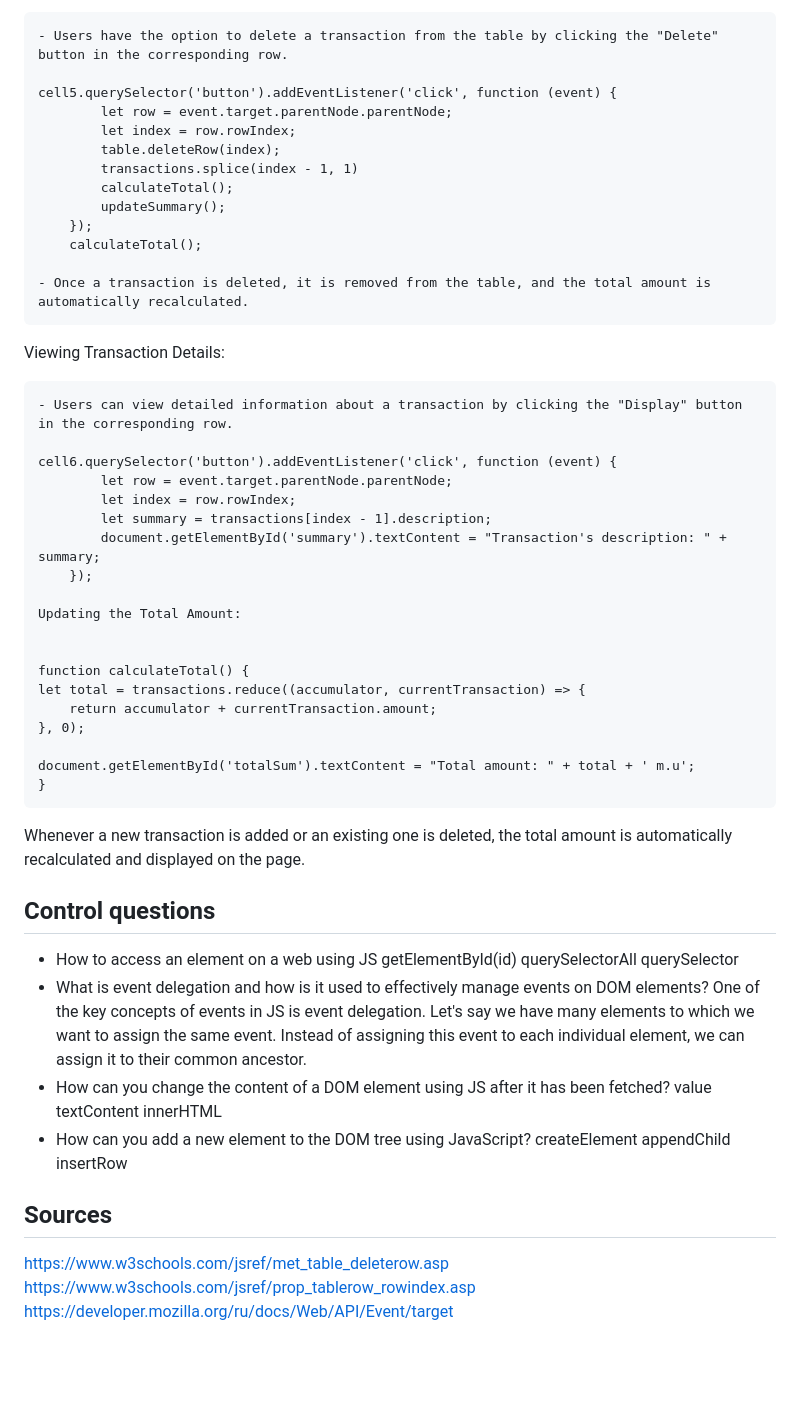
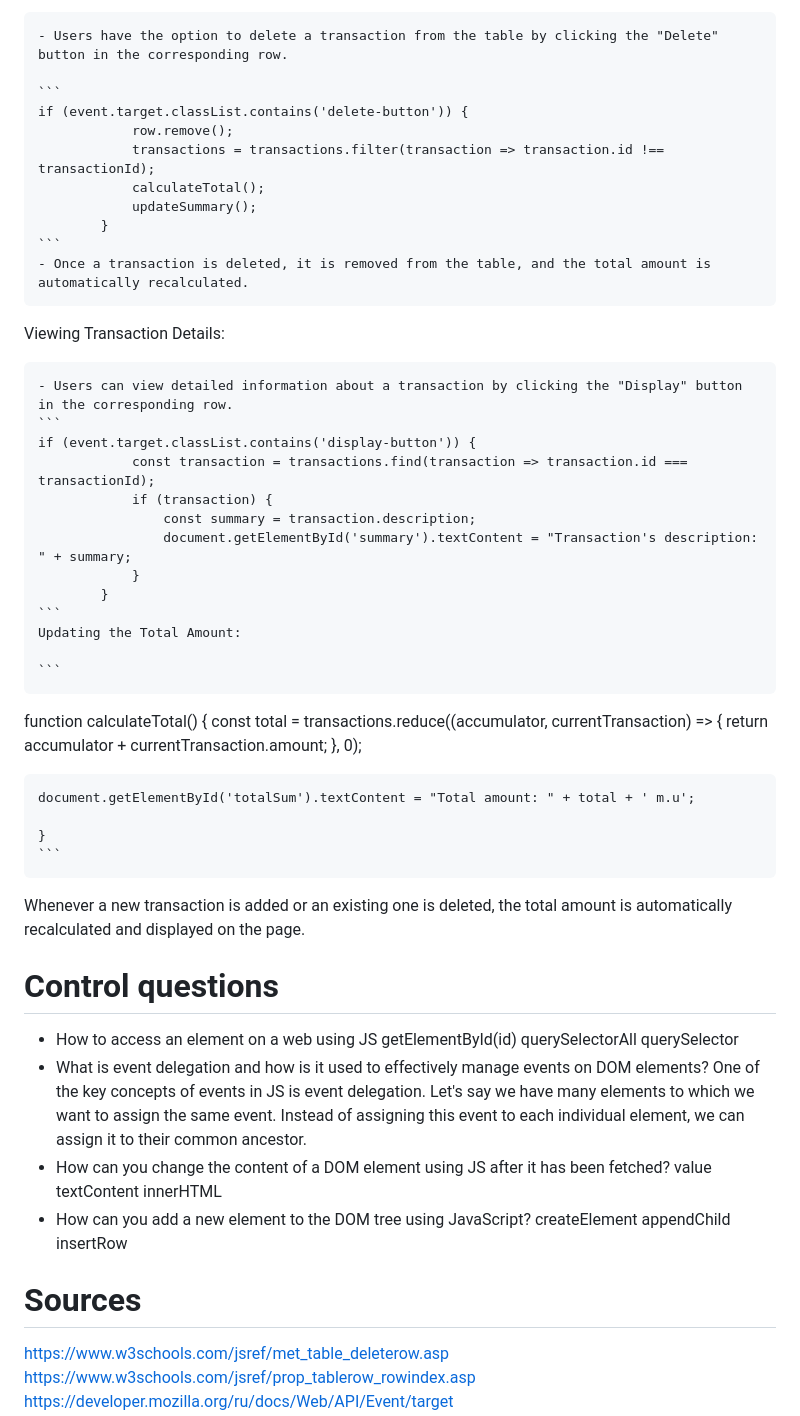
Before and after one commit to acetvertacova/transactions-web, a Markdown page: readme.md, the part around the change printed below. Drawn GitHub-style; blank space fills up the shorter version.

````diff
--- a/readme.md
+++ b/readme.md
@@ -59,44 +75,44 @@ Deleting Transactions:
 
     - Users have the option to delete a transaction from the table by clicking the "Delete" button in the corresponding row.
 
-    cell5.querySelector('button').addEventListener('click', function (event) {
-            let row = event.target.parentNode.parentNode;
-            let index = row.rowIndex;
-            table.deleteRow(index);
-            transactions.splice(index - 1, 1)
-            calculateTotal();
-            updateSummary();
-        });
-        calculateTotal();
-
+    ```
+    if (event.target.classList.contains('delete-button')) {
+                row.remove();
+                transactions = transactions.filter(transaction => transaction.id !== transactionId);
+                calculateTotal();
+                updateSummary();
+            }
+    ```
     - Once a transaction is deleted, it is removed from the table, and the total amount is automatically recalculated.
 
 Viewing Transaction Details:
 
     - Users can view detailed information about a transaction by clicking the "Display" button in the corresponding row.
-
-    cell6.querySelector('button').addEventListener('click', function (event) {
-            let row = event.target.parentNode.parentNode;
-            let index = row.rowIndex;
-            let summary = transactions[index - 1].description;
-            document.getElementById('summary').textContent = "Transaction's description: " + summary;
-        });
-
+    ```
+    if (event.target.classList.contains('display-button')) {
+                const transaction = transactions.find(transaction => transaction.id === transactionId);
+                if (transaction) {
+                    const summary = transaction.description;
+                    document.getElementById('summary').textContent = "Transaction's description: " + summary;
+                }
+            }
+    ```
     Updating the Total Amount:
 
-
-    function calculateTotal() {
-    let total = transactions.reduce((accumulator, currentTransaction) => {
+    ```
+   function calculateTotal() {
+    const total = transactions.reduce((accumulator, currentTransaction) => {
         return accumulator + currentTransaction.amount;
     }, 0);
 
     document.getElementById('totalSum').textContent = "Total amount: " + total + ' m.u';
+
     }
-
+    ```
 
 Whenever a new transaction is added or an existing one is deleted, the total amount is automatically recalculated and displayed on the page.
 
-## Control questions
+# Control questions
 - How to access an element on a web using JS
     getElementById(id)
     querySelectorAll
@@ -113,7 +129,7 @@ Whenever a new transaction is added or an existing one is deleted, the total amo
     appendChild
     insertRow
 
-## Sources
+# Sources
 https://www.w3schools.com/jsref/met_table_deleterow.asp
 https://www.w3schools.com/jsref/prop_tablerow_rowindex.asp
 https://developer.mozilla.org/ru/docs/Web/API/Event/target
````
Also changed, not shown: other parts of readme.md (+39 -23 lines).
